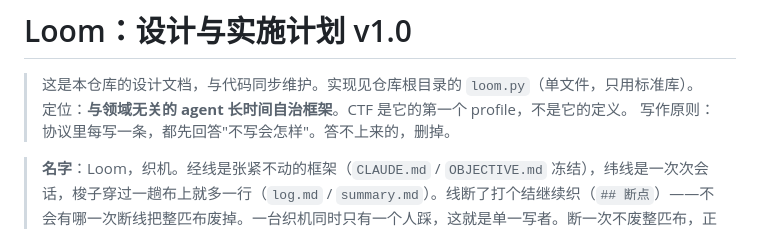
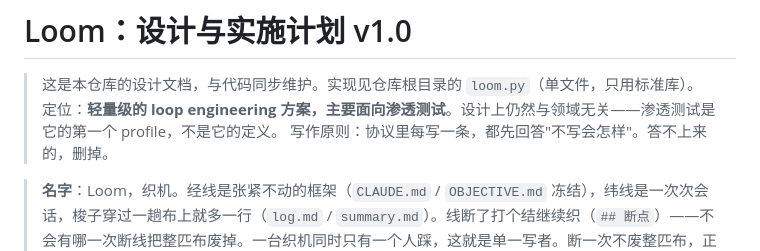
Before and after one commit to lanternfishfish/loom, a Markdown page: docs/DESIGN.md, the part around the change. Drawn GitHub-style.

```diff
--- a/docs/DESIGN.md
+++ b/docs/DESIGN.md
@@ -1,7 +1,7 @@
 # Loom：设计与实施计划 v1.0
 
 > 这是本仓库的设计文档，与代码同步维护。实现见仓库根目录的 `loom.py`（单文件，只用标准库）。
-> 定位：**与领域无关的 agent 长时间自治框架**。CTF 是它的第一个 profile，不是它的定义。
+> 定位：**轻量级的 loop engineering 方案，主要面向渗透测试**。设计上仍然与领域无关——渗透测试是它的第一个 profile，不是它的定义。
 > 写作原则：协议里每写一条，都先回答"不写会怎样"。答不上来的，删掉。
 
 > **名字**：Loom，织机。经线是张紧不动的框架（`CLAUDE.md` / `OBJECTIVE.md` 冻结），纬线是一次次会话，梭子穿过一趟布上就多一行（`log.md` / `summary.md`）。线断了打个结继续织（`## 断点`）——不会有哪一次断线把整匹布废掉。一台织机同时只有一个人踩，这就是单一写者。断一次不废整匹布，正是"会话会死，文件不会"的另一种说法。
```
Also changed, not shown: README.md (+80 -18 lines).
